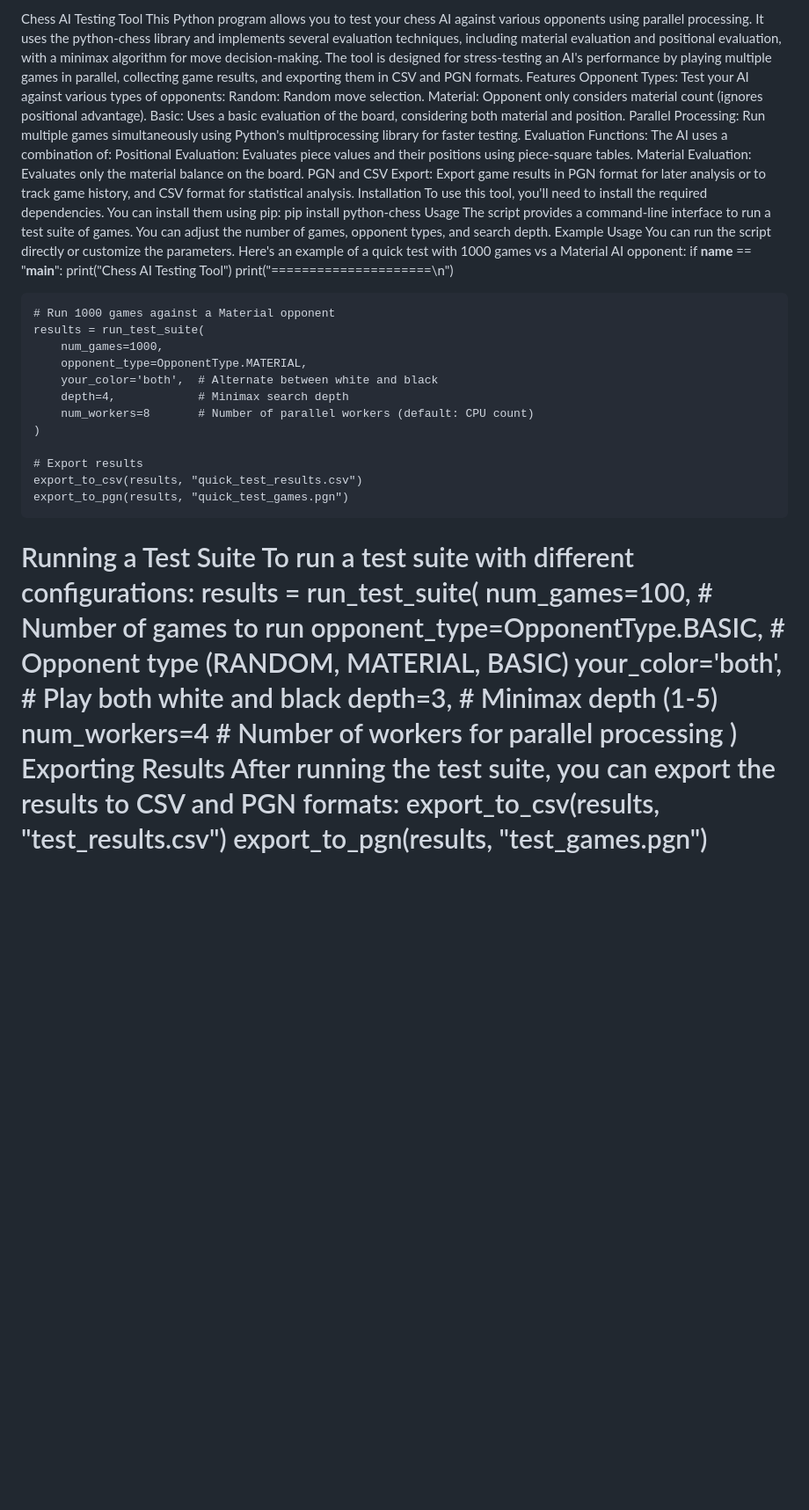
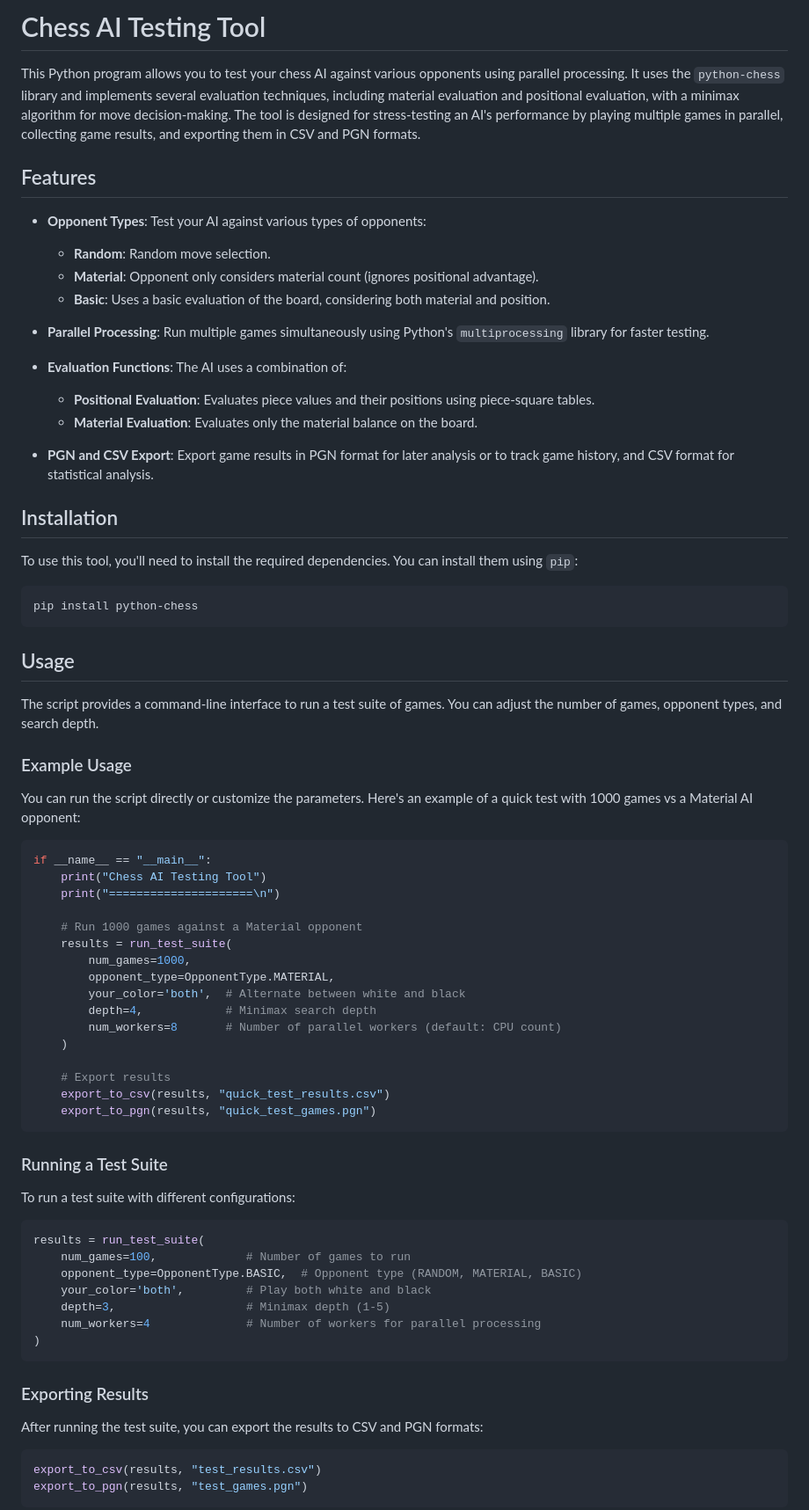
Before and after one commit to daaavidf/chessai, a Markdown page: README.md, the part around one of its changes. Shown at 88% size. Rendered like a GitHub page; blank space fills up the shorter version.

Commit message:
readme.md formatting

````diff
--- a/README.md
+++ b/README.md
@@ -1,22 +1,39 @@
-Chess AI Testing Tool
-This Python program allows you to test your chess AI against various opponents using parallel processing. It uses the python-chess library and implements several evaluation techniques, including material evaluation and positional evaluation, with a minimax algorithm for move decision-making. The tool is designed for stress-testing an AI's performance by playing multiple games in parallel, collecting game results, and exporting them in CSV and PGN formats.
-Features
-Opponent Types: Test your AI against various types of opponents:
-Random: Random move selection.
-Material: Opponent only considers material count (ignores positional advantage).
-Basic: Uses a basic evaluation of the board, considering both material and position.
-Parallel Processing: Run multiple games simultaneously using Python's multiprocessing library for faster testing.
-Evaluation Functions: The AI uses a combination of:
-Positional Evaluation: Evaluates piece values and their positions using piece-square tables.
-Material Evaluation: Evaluates only the material balance on the board.
-PGN and CSV Export: Export game results in PGN format for later analysis or to track game history, and CSV format for statistical analysis.
-Installation
-To use this tool, you'll need to install the required dependencies. You can install them using pip:
+# Chess AI Testing Tool
+
+This Python program allows you to test your chess AI against various opponents using parallel processing. It uses the `python-chess` library and implements several evaluation techniques, including material evaluation and positional evaluation, with a minimax algorithm for move decision-making. The tool is designed for stress-testing an AI's performance by playing multiple games in parallel, collecting game results, and exporting them in CSV and PGN formats.
+
+## Features
+
+- **Opponent Types**: Test your AI against various types of opponents:
+  - **Random**: Random move selection.
+  - **Material**: Opponent only considers material count (ignores positional advantage).
+  - **Basic**: Uses a basic evaluation of the board, considering both material and position.
+
+- **Parallel Processing**: Run multiple games simultaneously using Python's `multiprocessing` library for faster testing.
+
+- **Evaluation Functions**: The AI uses a combination of:
+  - **Positional Evaluation**: Evaluates piece values and their positions using piece-square tables.
+  - **Material Evaluation**: Evaluates only the material balance on the board.
+
+- **PGN and CSV Export**: Export game results in PGN format for later analysis or to track game history, and CSV format for statistical analysis.
+
+## Installation
+
+To use this tool, you'll need to install the required dependencies. You can install them using `pip`:
+
+```bash
 pip install python-chess
-Usage
+```
+
+## Usage
+
 The script provides a command-line interface to run a test suite of games. You can adjust the number of games, opponent types, and search depth.
-Example Usage
+
+### Example Usage
+
 You can run the script directly or customize the parameters. Here's an example of a quick test with 1000 games vs a Material AI opponent:
+
+```python
 if __name__ == "__main__":
     print("Chess AI Testing Tool")
     print("=====================\n")
@@ -33,8 +50,13 @@ if __name__ == "__main__":
     # Export results
     export_to_csv(results, "quick_test_results.csv")
     export_to_pgn(results, "quick_test_games.pgn")
-Running a Test Suite
+```
+
+### Running a Test Suite
+
 To run a test suite with different configurations:
+
+```python
 results = run_test_suite(
     num_games=100,             # Number of games to run
     opponent_type=OpponentType.BASIC,  # Opponent type (RANDOM, MATERIAL, BASIC)
@@ -42,7 +64,12 @@ results = run_test_suite(
     depth=3,                   # Minimax depth (1-5)
     num_workers=4              # Number of workers for parallel processing
 )
-Exporting Results
+```
+
+### Exporting Results
+
 After running the test suite, you can export the results to CSV and PGN formats:
+
+```python
 export_to_csv(results, "test_results.csv")
 export_to_pgn(results, "test_games.pgn")
````
Also changed, not shown: other parts of README.md (+38 -23 lines).
